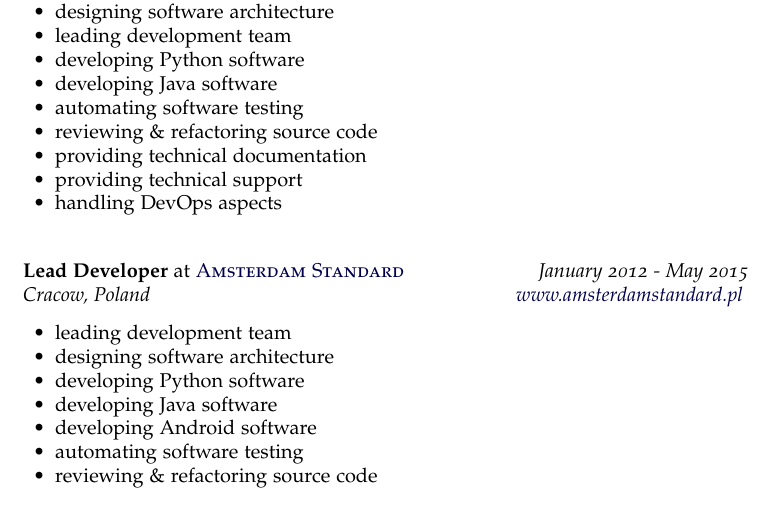
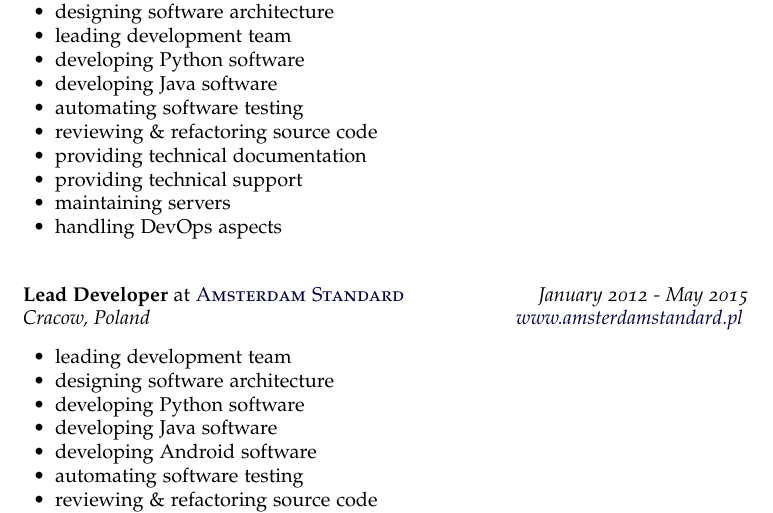
Before and after one commit to sebastianlach/curriculum-vitae, a LaTeX document (eng.tex): part of page 3 of 5, cut so that both start at the same text. Compiled offline with pdfLaTeX.

Commit message:
Add maintaining servers to Tokenizer company

```diff
--- a/eng.tex
+++ b/eng.tex
@@ -260,6 +260,7 @@ Polish
 \item reviewing \& refactoring source code
 \item providing technical documentation
 \item providing technical support
+\item maintaining servers
 \item handling DevOps aspects
 \end{innerlist}
 
```
